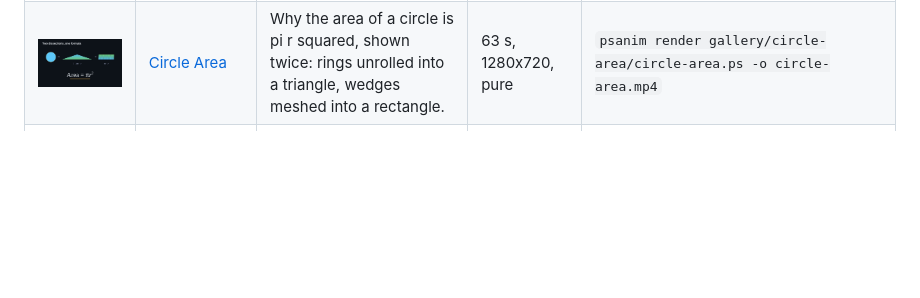
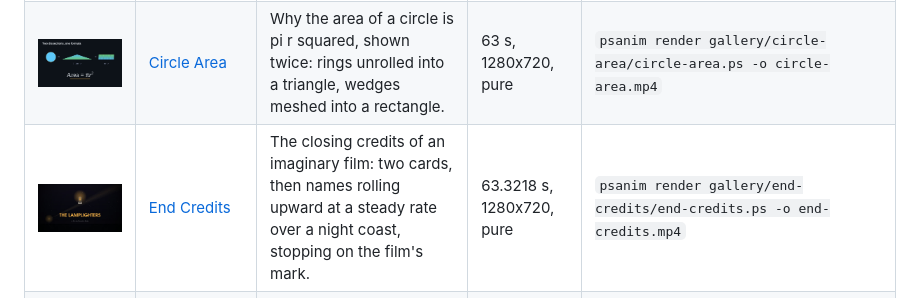
Before and after one commit to PSCatLabs/psanim, a Markdown page: docs/gallery.md, the part around the change. GitHub-like rendering; pictures changed too: docs/img/gallery/end-credits.jpg (added); blank space fills up the shorter version.

```diff
--- a/docs/gallery.md
+++ b/docs/gallery.md
@@ -24,6 +24,7 @@ reproducible from the sources).
 | ![Twenty-Three](img/gallery/birthday.jpg) | [Twenty-Three](../gallery/birthday/birthday.ps) | The birthday problem as a data story: the guess of 183 people, the exact answer of 23, the 253 pairs that explain it, and 100,000 simulated rooms. | 67 s, 1280x720, pure | `psanim render gallery/birthday/birthday.ps -o birthday.mp4` |
 | ![Canon](img/gallery/canon.jpg) | [Canon](../gallery/canon/canon.ps) | A scene that contains itself: seven voices, each a quarter turn round, in another theme, three quarters of a second behind the last. | 12 s, 1294x800, pure | `psanim render gallery/canon/canon.ps -o canon.mp4` |
 | ![Circle Area](img/gallery/circle-area.jpg) | [Circle Area](../gallery/circle-area/circle-area.ps) | Why the area of a circle is pi r squared, shown twice: rings unrolled into a triangle, wedges meshed into a rectangle. | 63 s, 1280x720, pure | `psanim render gallery/circle-area/circle-area.ps -o circle-area.mp4` |
+| ![End Credits](img/gallery/end-credits.jpg) | [End Credits](../gallery/end-credits/end-credits.ps) | The closing credits of an imaginary film: two cards, then names rolling upward at a steady rate over a night coast, stopping on the film's mark. | 63.3218 s, 1280x720, pure | `psanim render gallery/end-credits/end-credits.ps -o end-credits.mp4` |
 | ![Fresh](img/gallery/fresh.jpg) | [Fresh](../gallery/fresh/fresh.ps) | Kinetic type on a 120 bpm grid: a frame is a function of time, nothing is remembered, and the motion lives in whoever is watching. | 34 s, 1080x1920, pure | `psanim render gallery/fresh/fresh.ps -o fresh.mp4` |
 | ![Heron](img/gallery/heron.jpg) | [Heron](../gallery/heron/heron.ps) | A haiku in ink and wash: hills, reeds and a heron paint themselves stroke by stroke on paper while kinetic type sets the words and a vector sun crosses the sky. | 46 s, 1280x720, persistent | `psanim render gallery/heron/heron.ps -o heron.mp4` |
 | ![How psanim works](img/gallery/how-it-works.jpg) | [How psanim works](../gallery/how-it-works/how-it-works.ps) | An animated architecture explainer of psanim itself: a movie is one PostScript program, a frame is a function of its time, time scopes re-base the clock, frames render in any order on every core, and the stack from program to video. | 69.5 s, 1280x720, pure | `psanim render gallery/how-it-works/how-it-works.ps -o how-it-works.mp4` |
```
Also changed, not shown: docs/vocabulary-design.md (+10 -1 lines), gallery/end-credits/README.md (added, +41 -0 lines), skills/psanim/SKILL.md (+2 -2 lines), 10 other files.
